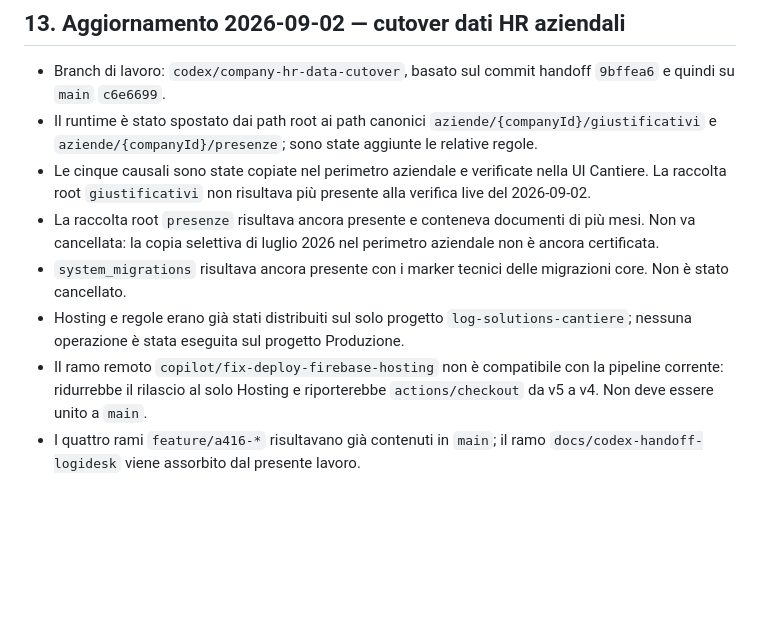
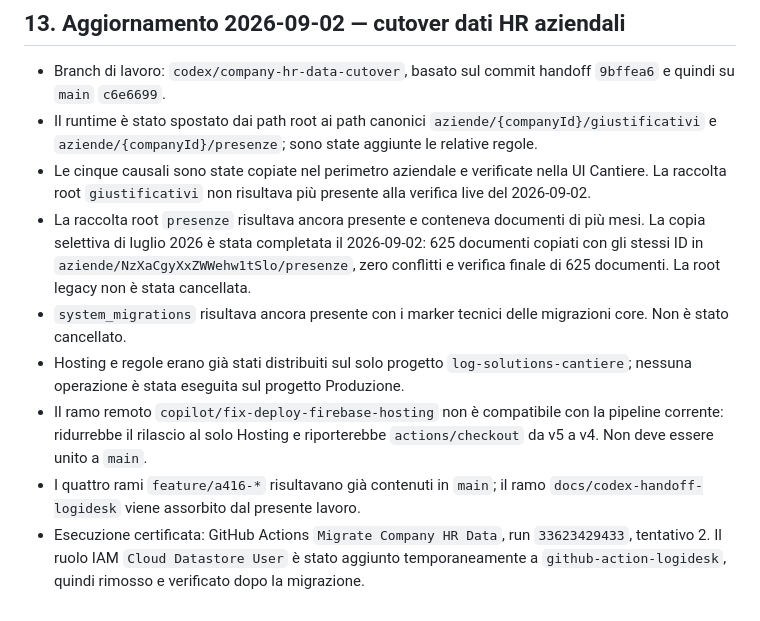
Before and after one commit to Diego-Stack-ai/LogiDesk, a Markdown page: WebApp/docs/CODEX_HANDOFF_LOGIDESK.md, the part around the change. Drawn GitHub-style; blank space fills up the shorter version.

Commit message:
docs: record verified attendance migration

```diff
--- a/WebApp/docs/CODEX_HANDOFF_LOGIDESK.md
+++ b/WebApp/docs/CODEX_HANDOFF_LOGIDESK.md
@@ -292,8 +292,10 @@ Non riportare password, token, chiavi di servizio o altri segreti in questo file
   nella UI Cantiere. La raccolta root `giustificativi` non risultava più
   presente alla verifica live del 2026-09-02.
 - La raccolta root `presenze` risultava ancora presente e conteneva documenti
-  di più mesi. Non va cancellata: la copia selettiva di luglio 2026 nel
-  perimetro aziendale non è ancora certificata.
+  di più mesi. La copia selettiva di luglio 2026 è stata completata il
+  2026-09-02: 625 documenti copiati con gli stessi ID in
+  `aziende/NzXaCgyXxZWWehw1tSlo/presenze`, zero conflitti e verifica finale di
+  625 documenti. La root legacy non è stata cancellata.
 - `system_migrations` risultava ancora presente con i marker tecnici delle
   migrazioni core. Non è stato cancellato.
 - Hosting e regole erano già stati distribuiti sul solo progetto
@@ -304,3 +306,7 @@ Non riportare password, token, chiavi di servizio o altri segreti in questo file
   `actions/checkout` da v5 a v4. Non deve essere unito a `main`.
 - I quattro rami `feature/a416-*` risultavano già contenuti in `main`; il ramo
   `docs/codex-handoff-logidesk` viene assorbito dal presente lavoro.
+- Esecuzione certificata: GitHub Actions `Migrate Company HR Data`, run
+  `33623429433`, tentativo 2. Il ruolo IAM `Cloud Datastore User` è stato
+  aggiunto temporaneamente a `github-action-logidesk`, quindi rimosso e
+  verificato dopo la migrazione.
```
